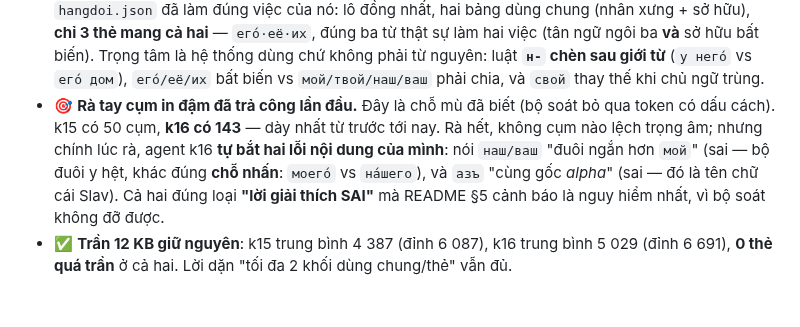
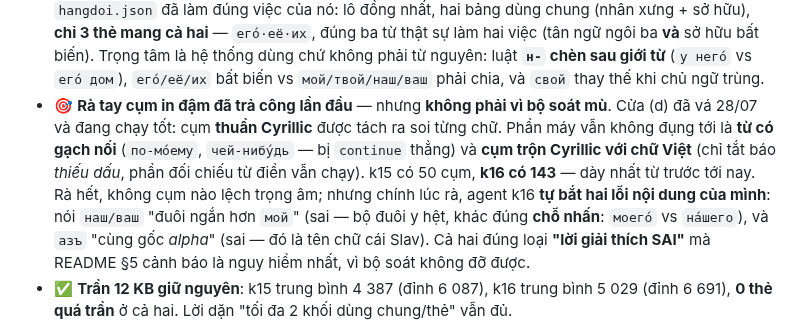
Before and after one commit to sakuralegend/ankiagent, a Markdown page: CHANGELOG.md, the part around the change. Rendered like a GitHub page; blank space fills up the shorter version.

Commit message:
Sua tai lieu: lo hong cum in dam DA VA tu 28/07, khong con la cho mu
TIEPTUC.md muc "Bay" van ghi "Chua va" trong khi cua (d) trong congcu.py
da vá tu 28/07 va dang chay tot (cum thuan Cyrillic duoc tach ra soi
tung chu). Tai lieu sai kieu nay nguy hiem: phien sau se hoac khong tin
mot cua dang song, hoac di va lai cai da va roi.

Ghi ro phan may VAN khong dung toi, de biet ra tay cho nao:
- tu co gach noi (po-moyemu, chey-nibud): bi continue thang
- cum tron Cyrillic voi chu Viet: chi tat bao thieu dau (co y, chong
  keu oan), phan doi chieu tu dien van chay

Va noi lai gia tri that cua viec ra tay cum in dam: khong phai de bat
trong am (may soi roi) ma de doc lai noi dung mot luot bang mat - do la
cua duy nhat bat duoc "loi giai thich sai", loai loi bo soat khong do
duoc.

Co-Authored-By: Claude Opus 5 <noreply@anthropic.com>

```diff
--- a/CHANGELOG.md
+++ b/CHANGELOG.md
@@ -20,9 +20,12 @@ Lô kế tiếp: **k17**.
   ngôi ba **và** sở hữu bất biến). Trọng tâm là hệ thống dùng chứ không phải từ nguyên: luật
   **`н-` chèn sau giới từ** (`у него́` vs `его́ дом`), `его́/её/их` bất biến vs `мой/твой/наш/ваш`
   phải chia, và `свой` thay thế khi chủ ngữ trùng.
-- 🎯 **Rà tay cụm in đậm đã trả công lần đầu.** Đây là chỗ mù đã biết (bộ soát bỏ qua token có
-  dấu cách). k15 có 50 cụm, **k16 có 143** — dày nhất từ trước tới nay. Rà hết, không cụm nào
-  lệch trọng âm; nhưng chính lúc rà, agent k16 **tự bắt hai lỗi nội dung của mình**: nói
+- 🎯 **Rà tay cụm in đậm đã trả công lần đầu** — nhưng **không phải vì bộ soát mù**. Cửa (d) đã
+  vá 28/07 và đang chạy tốt: cụm **thuần Cyrillic** được tách ra soi từng chữ. Phần máy vẫn
+  không đụng tới là **từ có gạch nối** (`по-мо́ему`, `чей-нибу́дь` — bị `continue` thẳng) và
+  **cụm trộn Cyrillic với chữ Việt** (chỉ tắt báo *thiếu dấu*, phần đối chiếu từ điển vẫn chạy).
+  k15 có 50 cụm, **k16 có 143** — dày nhất từ trước tới nay. Rà hết, không cụm nào lệch trọng
+  âm; nhưng chính lúc rà, agent k16 **tự bắt hai lỗi nội dung của mình**: nói
   `наш/ваш` "đuôi ngắn hơn `мой`" (sai — bộ đuôi y hệt, khác đúng **chỗ nhấn**: `моего́` vs
   `на́шего`), và `азъ` "cùng gốc *alpha*" (sai — đó là tên chữ cái Slav). Cả hai đúng loại
   **"lời giải thích SAI"** mà README §5 cảnh báo là nguy hiểm nhất, vì bộ soát không đỡ được.
```
Also changed, not shown: 1 other file.
